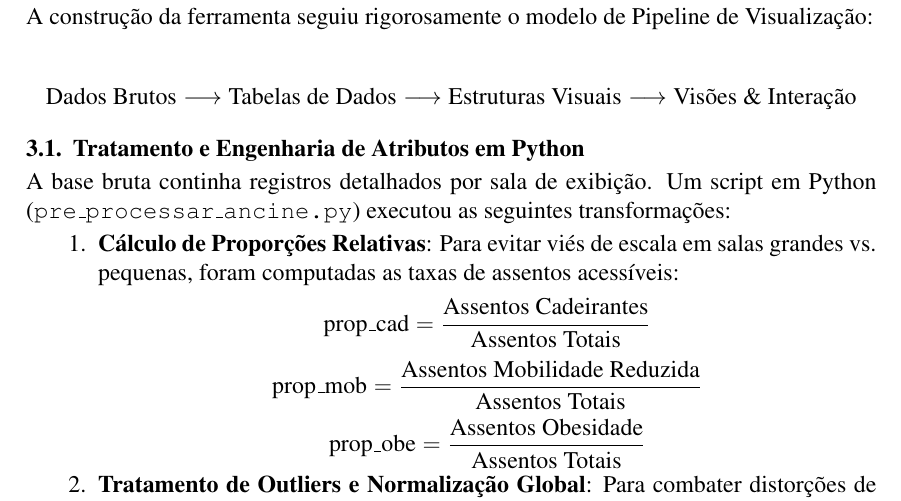
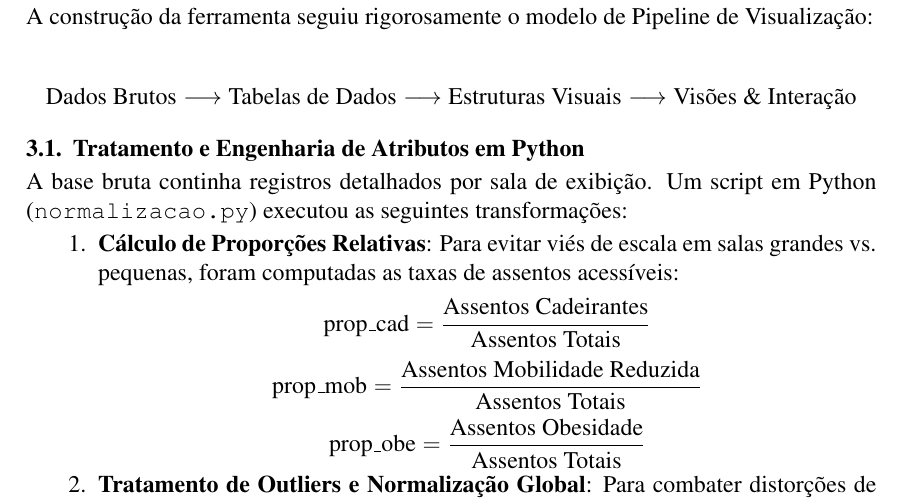
Before and after one commit to aflucasgabriel/painel-acessibilidade-cinemas, a LaTeX document (template-latex/sbc-template.tex): part of page 2 of 5, cut so that both start at the same text. Compiled offline with pdfLaTeX.

Commit message:
alterando nome de arquivo dentro do relatorio

```diff
--- a/template-latex/sbc-template.tex
+++ b/template-latex/sbc-template.tex
@@ -82,7 +82,7 @@ A construção da ferramenta seguiu rigorosamente o modelo de Pipeline de Visual
 \subsection{Tratamento e Engenharia de Atributos em Python}
 
 A base bruta continha registros detalhados por sala de exibição.
-Um script em Python (\texttt{pre\_processar\_ancine.py}) executou as seguintes transformações:
+Um script em Python (\texttt{normalizacao.py}) executou as seguintes transformações:
 
 \begin{enumerate}
     \item \textbf{Cálculo de Proporções Relativas}: Para evitar viés de escala em salas grandes vs. pequenas, foram computadas as taxas de assentos acessíveis:
```
Also changed, not shown: template-latex/sbc-template.pdf, 3 other files.
